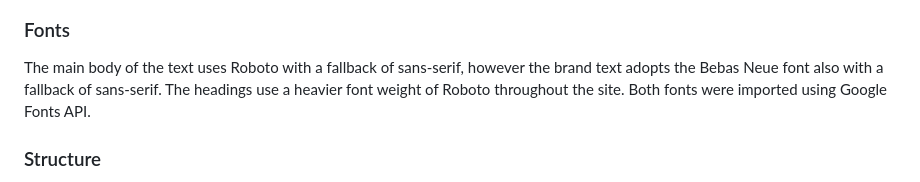
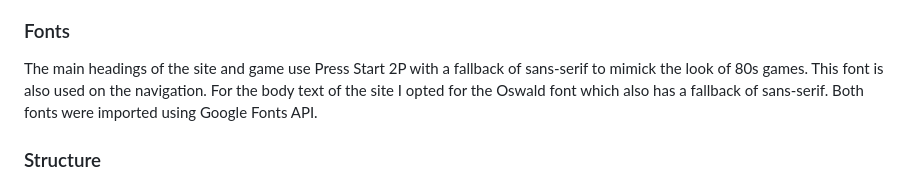
Before and after one commit to ofemiashiru/CI_MS2_QSG, a Markdown page: README.md, the part around the change. Drawn GitHub-style.

Commit message:
readme: update the fonts section of readme

```diff
--- a/README.md
+++ b/README.md
@@ -140,7 +140,7 @@ For the colour scheme I opted for an army fatigue pallete of greens and browns t
 
 ### Fonts
 
-The main body of the text uses Roboto with a fallback of sans-serif, however the brand text adopts the Bebas Neue font also with a fallback of sans-serif. The headings use a heavier font weight of Roboto throughout the site. Both fonts were imported using Google Fonts API.
+The main headings of the site and game use Press Start 2P with a fallback of sans-serif to mimick the look of 80s games. This font is also used on the navigation. For the body text of the site I opted for the Oswald font which also has a fallback of sans-serif. Both fonts were imported using Google Fonts API.
 
 ### Structure
 The website is structured to mimick the style of high end magazines with a simple top down, left to right flow of information. It is user friendly and has recognisable elements such as a fixed navigation bar along the top that consists of the business brand logo, menu for each page, search bar and login & register buttons. Each page is responsive in nature and has been tested on the industry standard width of 320px.
```
